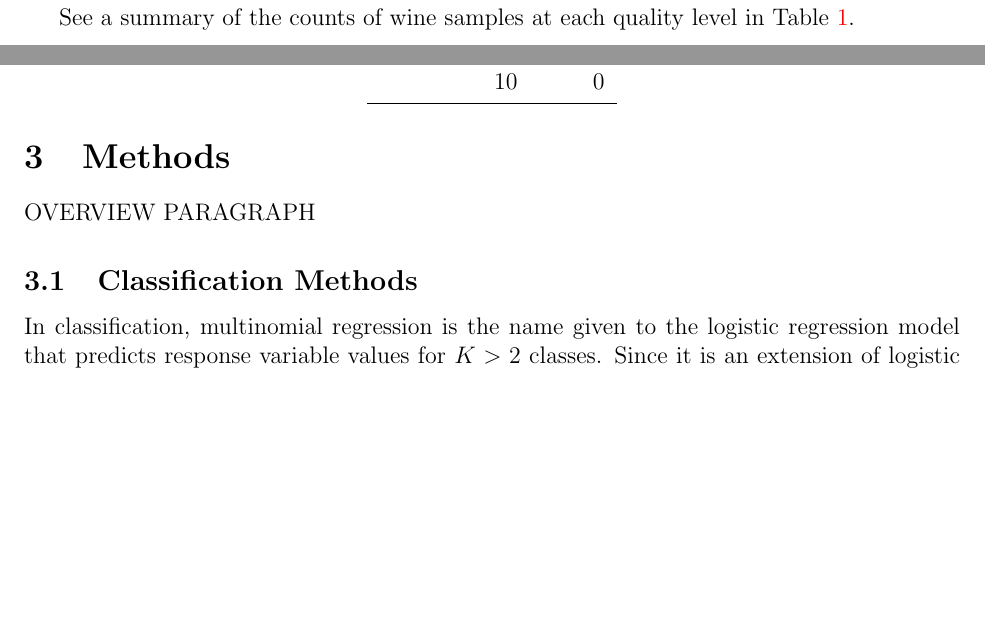
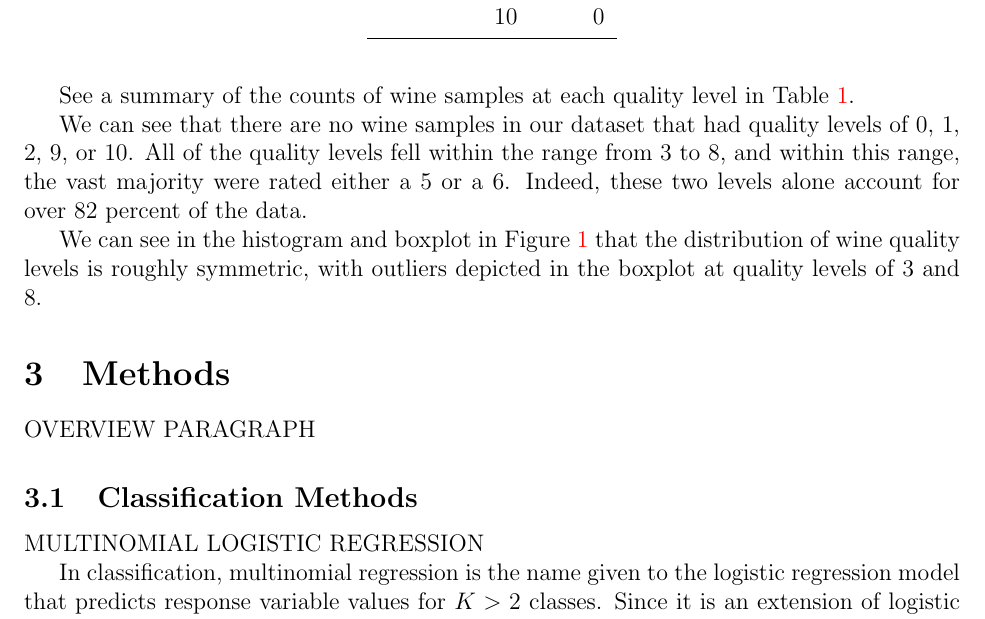
Before and after one commit to statds/course-paper-or-presentation-seanmurph21, a LaTeX paper (manuscript/classmethodsmanuscript.tex): two parts of pages 1 and 2 of 3 before the commit and part of page 2 of 5 after it, the two joined at a grey line, cut so that both start at the same text, the shorter picture padded with empty space. Compiled offline with pdfLaTeX.

Commit message:
added a figure to the manuscript, cut out some of the commented source code

```diff
--- a/manuscript/classmethodsmanuscript.tex
+++ b/manuscript/classmethodsmanuscript.tex
@@ -52,35 +50,44 @@ which will be used to compare the predictive effectiveness of each
 model will be introduced in Section~\ref{sec:metr}.  After this,
 the results will be presented with tables and figures in
 Section~\ref{sec:resu}.  Finally, once the results of the analysis
-have been described, a discussion of their implications and suggestions
-for further study will be covered in Section~\ref{sec:disc}.
+have been described, a discussion of their implications and
+suggestions for further study will be covered in Section~\ref{sec:disc}.
 
 
 \section{Data}
 \label{sec:data}
 
-The data that will be analyzed in this study comes from the UC Irvine
-Machine Learning Repository.  It is a dataset from 2009 containing
-information about a sample of red "Vinho Verde" wine from north Portugal.
-The dataset contains $n=1,599$ observations (different wine samples) of
-twelve variables, eleven of which are continuous numeric variables.
-These continuous variables are different physiochemical measurements of
-the wine samples: fixed acidity, volatile acidity, citric acid, residual
-sugar, chlorides, free sulfur dioxide, total sulfur dioxide, density,
-pH, sulfates and alcohol.  The other variable contained in the dataset
-is wine quality, which takes integer values from 0-10 (0 being lowest
-quality, 10 being highest quality).  Though numeric, this variable will
-be treated as having 11 classes, and will be the response variable in
-the analysis.  The goal is to predict the class of wine quality for a
-given sample of red wine based on its physiochemical properties.
+The data that will be analyzed in this study comes from the UC Irvine Machine
+Learning Repository.  It is a dataset from 2009 containing information about
+a sample of red "Vinho Verde" wine from north Portugal.  The dataset contains
+$n = 1,599$ observations (different wine samples) of twelve variables, eleven
+of which are continuous numeric variables.  These continuous variables are
+different physiochemical measurements of the wine samples: fixed acidity,
+volatile acidity, citric acid, residual sugar, chlorides, free sulfur dioxide,
+total sulfur dioxide, density, pH, sulfates and alcohol.  The other variable
+contained in the dataset is wine quality, which takes integer values from 0-10
+(0 being lowest quality, 10 being highest quality).  Though numeric, this
+variable will be treated as having 11 classes, and will be the response variable
+in the analysis.  The goal is to predict the class of wine quality for a given
+sample of red wine based on its physiochemical properties.
 
 PROVIDE HERE SOME SUMMARY STATISTICS OF THE DATASET
 
 See a summary of the counts of wine samples at each quality level in
 Table~\ref{tab:qual}.
+
+We can see that there are no wine samples in our dataset that had quality
+levels of 0, 1, 2, 9, or 10.  All of the quality levels fell within the
+range from 3 to 8, and within this range, the vast majority were rated
+either a 5 or a 6.  Indeed, these two levels alone account for over 82
+percent of the data.
+
+We can see in the histogram and boxplot in Figure~\ref{fig:wine} that
+the distribution of wine quality levels is roughly symmetric, with
+outliers depicted in the boxplot at quality levels of 3 and 8.
+
 \begin{table}[tbp]
- \caption{This table provides the number of wine samples by each wine
- quality level.}
+ \caption{This table provides the number of wine samples by each wine quality level.}
 \label{tab:qual}
 \centering
 \begin{tabular}{rrr}
@@ -119,10 +124,12 @@ OVERVIEW PARAGRAPH
 \subsection{Classification Methods}
 \label{sec:class}
 
+MULTINOMIAL LOGISTIC REGRESSION
+
 In classification, multinomial regression is the name given to the
-logistic regression model that predicts response variable values
-for $K > 2$ classes.  Since it is an extension of logistic regression
-for binary classification, it shares many of the same characteristics.
+logistic regression model that predicts response variable values for
+$K > 2$ classes.  Since it is an extension of logistic regression for
+binary classification, it shares many of the same characteristics.
 Logistic regression models in general are modifications to linear
 regression models that make them fit to return values between 0 and 1.
 Recall that a multiple linear regression model takes the following form:
```
Also changed, not shown: manuscript/classmethodsmanuscript.tex (106 more changed lines).
